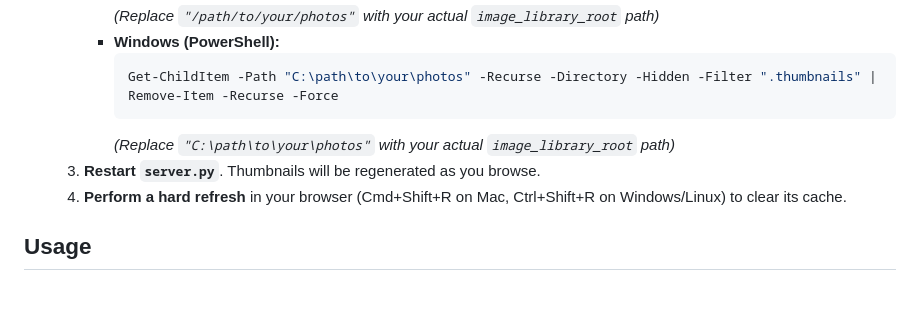
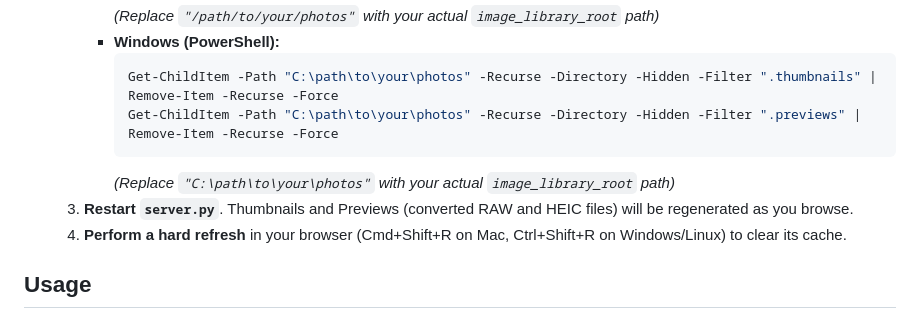
Before and after one commit to aa3025/photogallery, a Markdown page: README.md, the part around the change. Rendered like a GitHub page; blank space fills up the shorter version.

````diff
--- a/README.md
+++ b/README.md
@@ -115,9 +115,10 @@ The application dynamically generates thumbnails on demand. They are stored in h
         * **Windows (PowerShell):**
             ```powershell
             Get-ChildItem -Path "C:\path\to\your\photos" -Recurse -Directory -Hidden -Filter ".thumbnails" | Remove-Item -Recurse -Force
+            Get-ChildItem -Path "C:\path\to\your\photos" -Recurse -Directory -Hidden -Filter ".previews" | Remove-Item -Recurse -Force
             ```
             *(Replace `"C:\path\to\your\photos"` with your actual `image_library_root` path)*
-    3.  **Restart `server.py`**. Thumbnails will be regenerated as you browse.
+    3.  **Restart `server.py`**. Thumbnails and Previews (converted RAW and HEIC files) will be regenerated as you browse.
     4.  **Perform a hard refresh** in your browser (Cmd+Shift+R on Mac, Ctrl+Shift+R on Windows/Linux) to clear its cache.
 
 ## Usage
````
